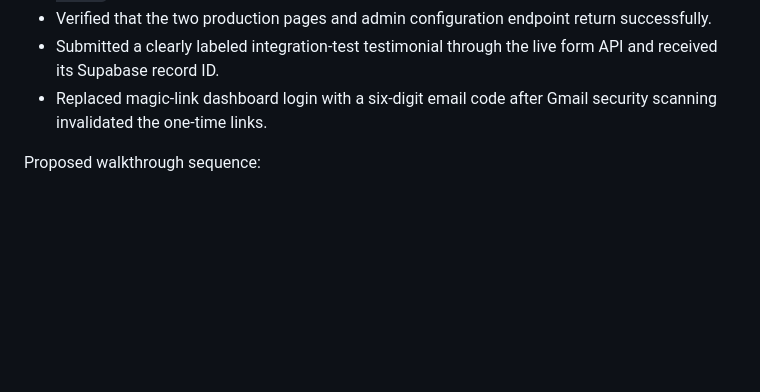
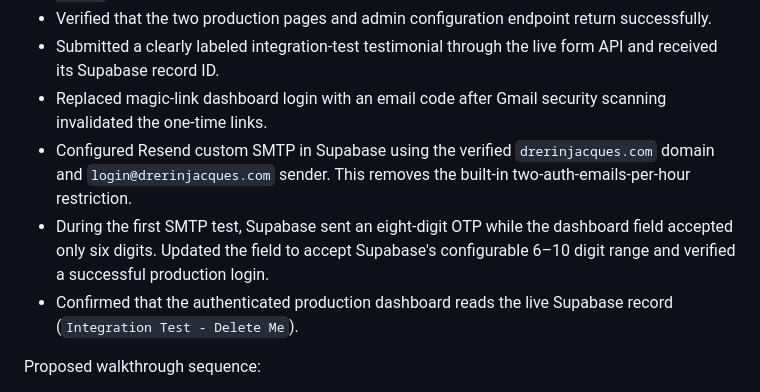
Before and after one commit to ejacques1/drerinjacques, a Markdown page: .project-notes/senja-migration/project-context.md, the part around the change. Rendered like a GitHub page; blank space fills up the shorter version.

Commit message:
Document successful production admin login

```diff
--- a/.project-notes/senja-migration/project-context.md
+++ b/.project-notes/senja-migration/project-context.md
@@ -53,7 +53,10 @@ Production release completed on 2026-09-20:
 - Set the Supabase Site URL to `https://drerinjacques.com` and allowed the `/testimonials-admin/` redirect.
 - Verified that the two production pages and admin configuration endpoint return successfully.
 - Submitted a clearly labeled integration-test testimonial through the live form API and received its Supabase record ID.
-- Replaced magic-link dashboard login with a six-digit email code after Gmail security scanning invalidated the one-time links.
+- Replaced magic-link dashboard login with an email code after Gmail security scanning invalidated the one-time links.
+- Configured Resend custom SMTP in Supabase using the verified `drerinjacques.com` domain and `login@drerinjacques.com` sender. This removes the built-in two-auth-emails-per-hour restriction.
+- During the first SMTP test, Supabase sent an eight-digit OTP while the dashboard field accepted only six digits. Updated the field to accept Supabase's configurable 6–10 digit range and verified a successful production login.
+- Confirmed that the authenticated production dashboard reads the live Supabase record (`Integration Test - Delete Me`).
 
 Proposed walkthrough sequence:
 1. Inspect the existing Senja wall and collection form; identify required features.
```
